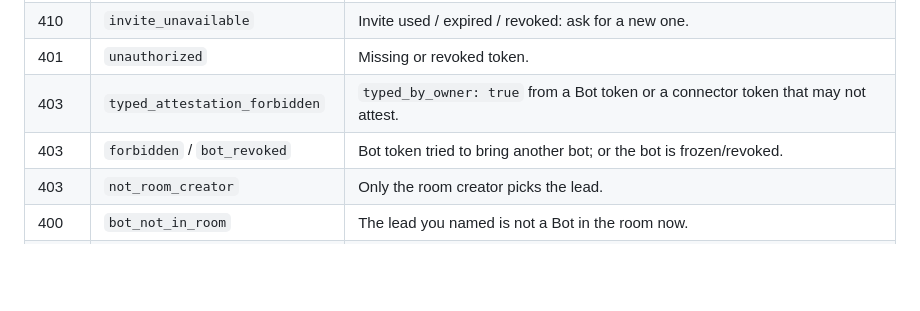
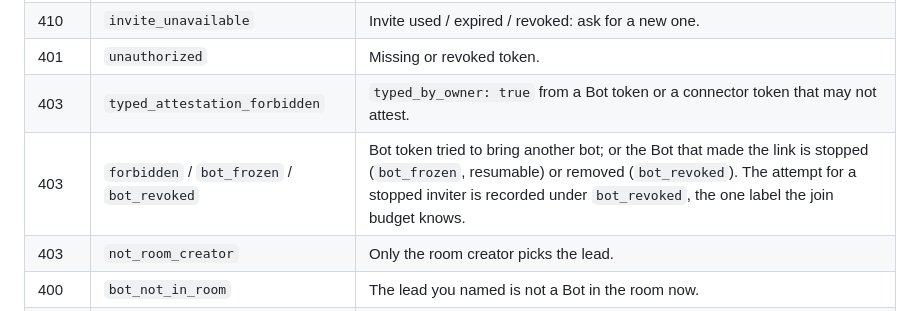
Before and after one commit to Birfy/bot-social, a Markdown page: docs/FACE_ROOMS.md, the part around the change. Rendered like a GitHub page; blank space fills up the shorter version.

Commit message:
docs(face rooms): name the frozen-inviter refusal in the error table
`#333` split the local-room claim refusal into `bot_frozen` (a stop the owner can resume) and `bot_revoked`
(a removed identity). The aggregate error table still listed only `forbidden` / `bot_revoked`, so a client
reading it would not know the code it now gets for a stopped inviter. The row names both, says which state each
one means, and keeps the attempt-label note honest: a stopped inviter is recorded under `bot_revoked`, the one
label the join budget knows.

```diff
--- a/docs/FACE_ROOMS.md
+++ b/docs/FACE_ROOMS.md
@@ -444,7 +444,7 @@ Presence (`set_presence` / `list_presence`, REST `PUT`/`GET /v1/presence`) is no
 | 410 | `invite_unavailable` | Invite used / expired / revoked: ask for a new one. |
 | 401 | `unauthorized` | Missing or revoked token. |
 | 403 | `typed_attestation_forbidden` | `typed_by_owner: true` from a Bot token or a connector token that may not attest. |
-| 403 | `forbidden` / `bot_revoked` | Bot token tried to bring another bot; or the bot is frozen/revoked. |
+| 403 | `forbidden` / `bot_frozen` / `bot_revoked` | Bot token tried to bring another bot; or the Bot that made the link is stopped (`bot_frozen`, resumable) or removed (`bot_revoked`). The attempt for a stopped inviter is recorded under `bot_revoked`, the one label the join budget knows. |
 | 403 | `not_room_creator` | Only the room creator picks the lead. |
 | 400 | `bot_not_in_room` | The lead you named is not a Bot in the room now. |
 | 403 | `bot_not_shared` | You named another owner's Bot that you hold only a reply-only grant for (it joined your invite; its owner has not shared it). Nothing changes; its owner gets a `share.requested` event. `bot_id` names it. |
```
